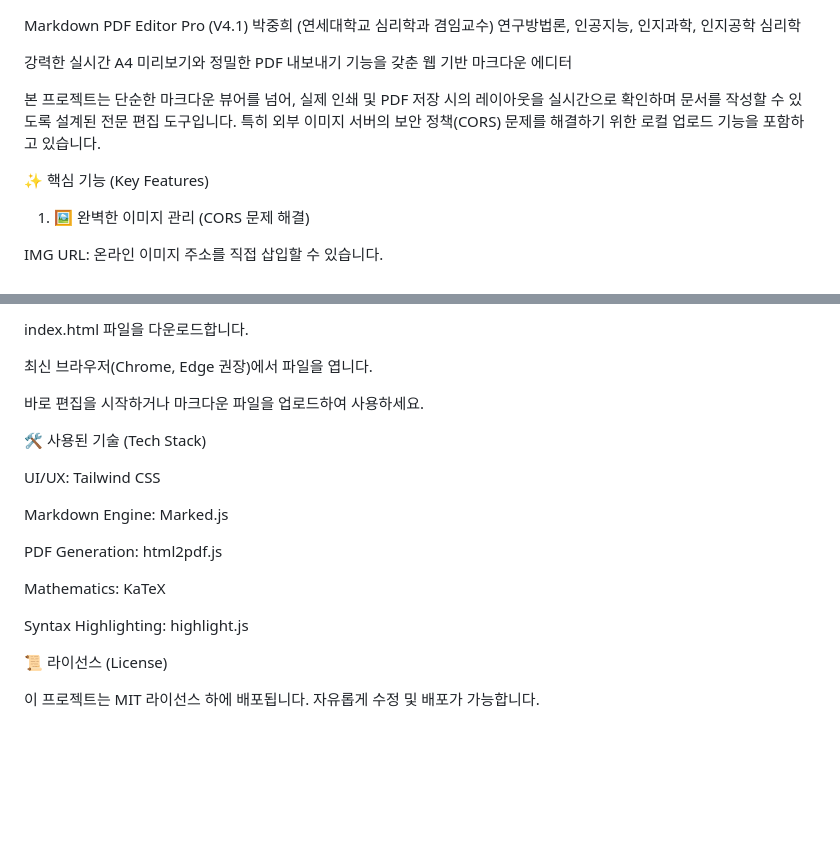
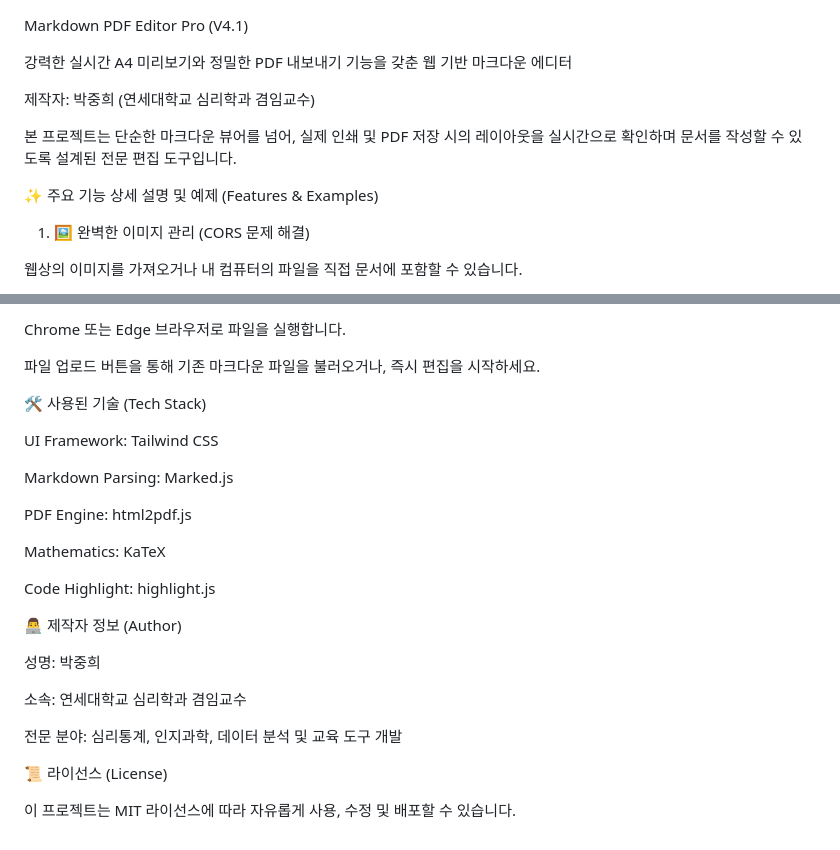
Before and after one commit to shoutjoy/HTMLlive, a Markdown page: README.md, 2 parts joined by grey strips. Rendered like a GitHub page; blank space fills up the shorter version.

Commit message:
2nd edit
Updated the README to include new features, author information, and improved formatting.

```diff
--- a/README.md
+++ b/README.md
@@ -1,14 +1,14 @@
 Markdown PDF Editor Pro (V4.1)
-박중희 (연세대학교 심리학과 겸임교수)
-연구방법론, 인공지능, 인지과학, 인지공학 심리학
 
 강력한 실시간 A4 미리보기와 정밀한 PDF 내보내기 기능을 갖춘 웹 기반 마크다운 에디터
 
-본 프로젝트는 단순한 마크다운 뷰어를 넘어, 실제 인쇄 및 PDF 저장 시의 레이아웃을 실시간으로 확인하며 문서를 작성할 수 있도록 설계된 전문 편집 도구입니다. 특히 외부 이미지 서버의 보안 정책(CORS) 문제를 해결하기 위한 로컬 업로드 기능을 포함하고 있습니다.
+제작자: 박중희 (연세대학교 심리학과 겸임교수)
 
-✨ 핵심 기능 (Key Features)
+본 프로젝트는 단순한 마크다운 뷰어를 넘어, 실제 인쇄 및 PDF 저장 시의 레이아웃을 실시간으로 확인하며 문서를 작성할 수 있도록 설계된 전문 편집 도구입니다.
+
+✨ 주요 기능 상세 설명 및 예제 (Features & Examples)
 
 1. 🖼️ 완벽한 이미지 관리 (CORS 문제 해결)
 
-IMG URL: 온라인 이미지 주소를 직접 삽입할 수 있습니다.
+웹상의 이미지를 가져오거나 내 컴퓨터의 파일을 직접 문서에 포함할 수 있습니다.
 
@@ -66,22 +134,28 @@ TXT 저장: 순수 텍스트 추출.
 
-index.html 파일을 다운로드합니다.
+Chrome 또는 Edge 브라우저로 파일을 실행합니다.
 
-최신 브라우저(Chrome, Edge 권장)에서 파일을 엽니다.
-
-바로 편집을 시작하거나 마크다운 파일을 업로드하여 사용하세요.
+파일 업로드 버튼을 통해 기존 마크다운 파일을 불러오거나, 즉시 편집을 시작하세요.
 
 🛠️ 사용된 기술 (Tech Stack)
 
-UI/UX: Tailwind CSS
+UI Framework: Tailwind CSS
 
-Markdown Engine: Marked.js
+Markdown Parsing: Marked.js
 
-PDF Generation: html2pdf.js
+PDF Engine: html2pdf.js
 
 Mathematics: KaTeX
 
-Syntax Highlighting: highlight.js
+Code Highlight: highlight.js
+
+👨‍💻 제작자 정보 (Author)
+
+성명: 박중희
+
+소속: 연세대학교 심리학과 겸임교수
+
+전문 분야: 심리통계, 인지과학, 데이터 분석 및 교육 도구 개발
 
 📜 라이선스 (License)
 
-이 프로젝트는 MIT 라이선스 하에 배포됩니다. 자유롭게 수정 및 배포가 가능합니다.
+이 프로젝트는 MIT 라이선스에 따라 자유롭게 사용, 수정 및 배포할 수 있습니다.
```
Also changed, not shown: other parts of README.md (+92 -24 lines).
